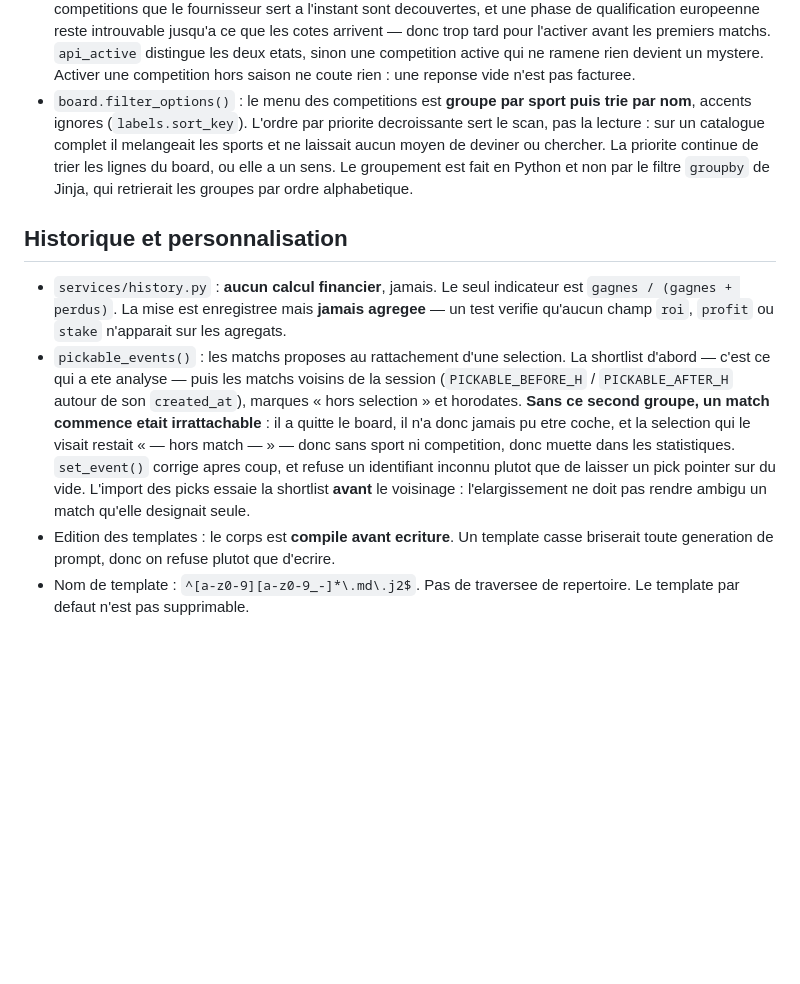
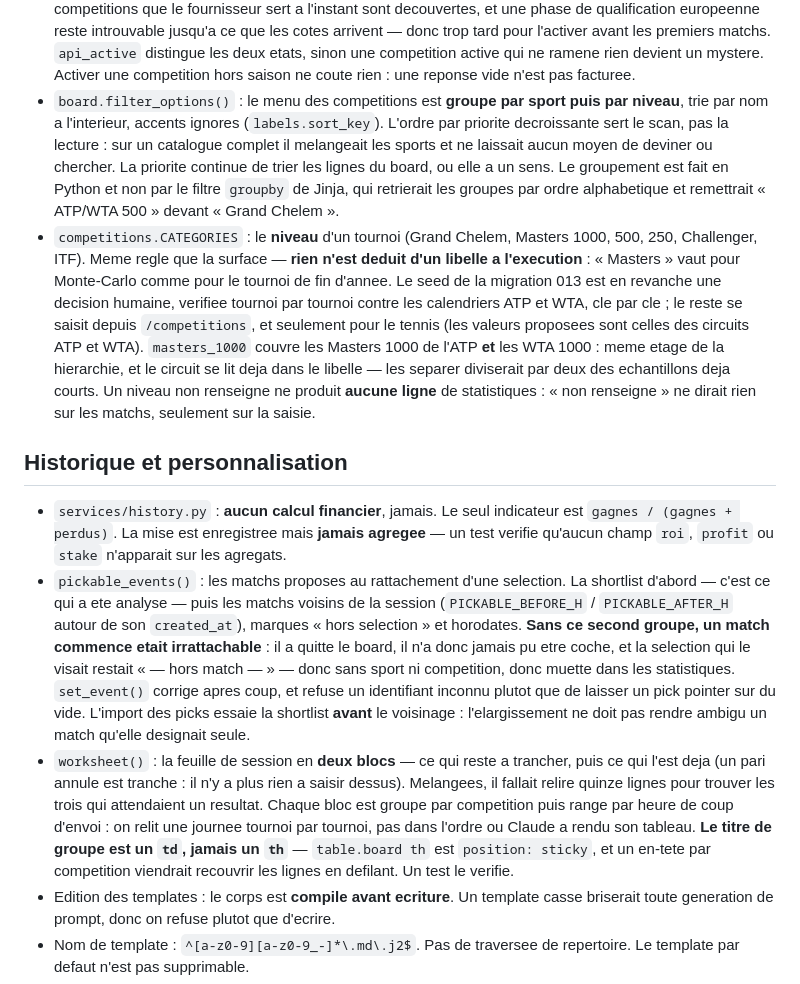
Before and after one commit to tclrcc/myAssistantBet, a Markdown page: CLAUDE.md, the part around the change. Rendered like a GitHub page; blank space fills up the shorter version.

Commit message:
Rappel operationnel : feuille de session et niveau de tournoi

```diff
--- a/CLAUDE.md
+++ b/CLAUDE.md
@@ -187,12 +187,24 @@ Elo de Tennis Abstract comblent ce trou, **gratuitement et sans cle**.
   matchs. `api_active` distingue les deux etats, sinon une competition active qui ne
   ramene rien devient un mystere. Activer une competition hors saison ne coute rien :
   une reponse vide n'est pas facturee.
-- `board.filter_options()` : le menu des competitions est **groupe par sport puis trie par
-  nom**, accents ignores (`labels.sort_key`). L'ordre par priorite decroissante sert le
-  scan, pas la lecture : sur un catalogue complet il melangeait les sports et ne laissait
-  aucun moyen de deviner ou chercher. La priorite continue de trier les lignes du board,
-  ou elle a un sens. Le groupement est fait en Python et non par le filtre `groupby` de
-  Jinja, qui retrierait les groupes par ordre alphabetique.
+- `board.filter_options()` : le menu des competitions est **groupe par sport puis par
+  niveau**, trie par nom a l'interieur, accents ignores (`labels.sort_key`). L'ordre par
+  priorite decroissante sert le scan, pas la lecture : sur un catalogue complet il
+  melangeait les sports et ne laissait aucun moyen de deviner ou chercher. La priorite
+  continue de trier les lignes du board, ou elle a un sens. Le groupement est fait en
+  Python et non par le filtre `groupby` de Jinja, qui retrierait les groupes par ordre
+  alphabetique et remettrait « ATP/WTA 500 » devant « Grand Chelem ».
+- `competitions.CATEGORIES` : le **niveau** d'un tournoi (Grand Chelem, Masters 1000,
+  500, 250, Challenger, ITF). Meme regle que la surface — **rien n'est deduit d'un
+  libelle a l'execution** : « Masters » vaut pour Monte-Carlo comme pour le tournoi de
+  fin d'annee. Le seed de la migration 013 est en revanche une decision humaine,
+  verifiee tournoi par tournoi contre les calendriers ATP et WTA, cle par cle ; le reste
+  se saisit depuis `/competitions`, et seulement pour le tennis (les valeurs proposees
+  sont celles des circuits ATP et WTA). `masters_1000` couvre les Masters 1000 de l'ATP
+  **et** les WTA 1000 : meme etage de la hierarchie, et le circuit se lit deja dans le
+  libelle — les separer diviserait par deux des echantillons deja courts. Un niveau non
+  renseigne ne produit **aucune ligne** de statistiques : « non renseigne » ne dirait
+  rien sur les matchs, seulement sur la saisie.
 
 ## Historique et personnalisation
 
@@ -209,6 +221,14 @@ Elo de Tennis Abstract comblent ce trou, **gratuitement et sans cle**.
   identifiant inconnu plutot que de laisser un pick pointer sur du vide. L'import des
   picks essaie la shortlist **avant** le voisinage : l'elargissement ne doit pas rendre
   ambigu un match qu'elle designait seule.
+- `worksheet()` : la feuille de session en **deux blocs** — ce qui reste a trancher, puis
+  ce qui l'est deja (un pari annule est tranche : il n'y a plus rien a saisir dessus).
+  Melangees, il fallait relire quinze lignes pour trouver les trois qui attendaient un
+  resultat. Chaque bloc est groupe par competition puis range par heure de coup d'envoi :
+  on relit une journee tournoi par tournoi, pas dans l'ordre ou Claude a rendu son
+  tableau. **Le titre de groupe est un `td`, jamais un `th`** — `table.board th` est
+  `position: sticky`, et un en-tete par competition viendrait recouvrir les lignes en
+  defilant. Un test le verifie.
 - Edition des templates : le corps est **compile avant ecriture**. Un template casse
   briserait toute generation de prompt, donc on refuse plutot que d'ecrire.
 - Nom de template : `^[a-z0-9][a-z0-9_-]*\.md\.j2$`. Pas de traversee de repertoire.
```
